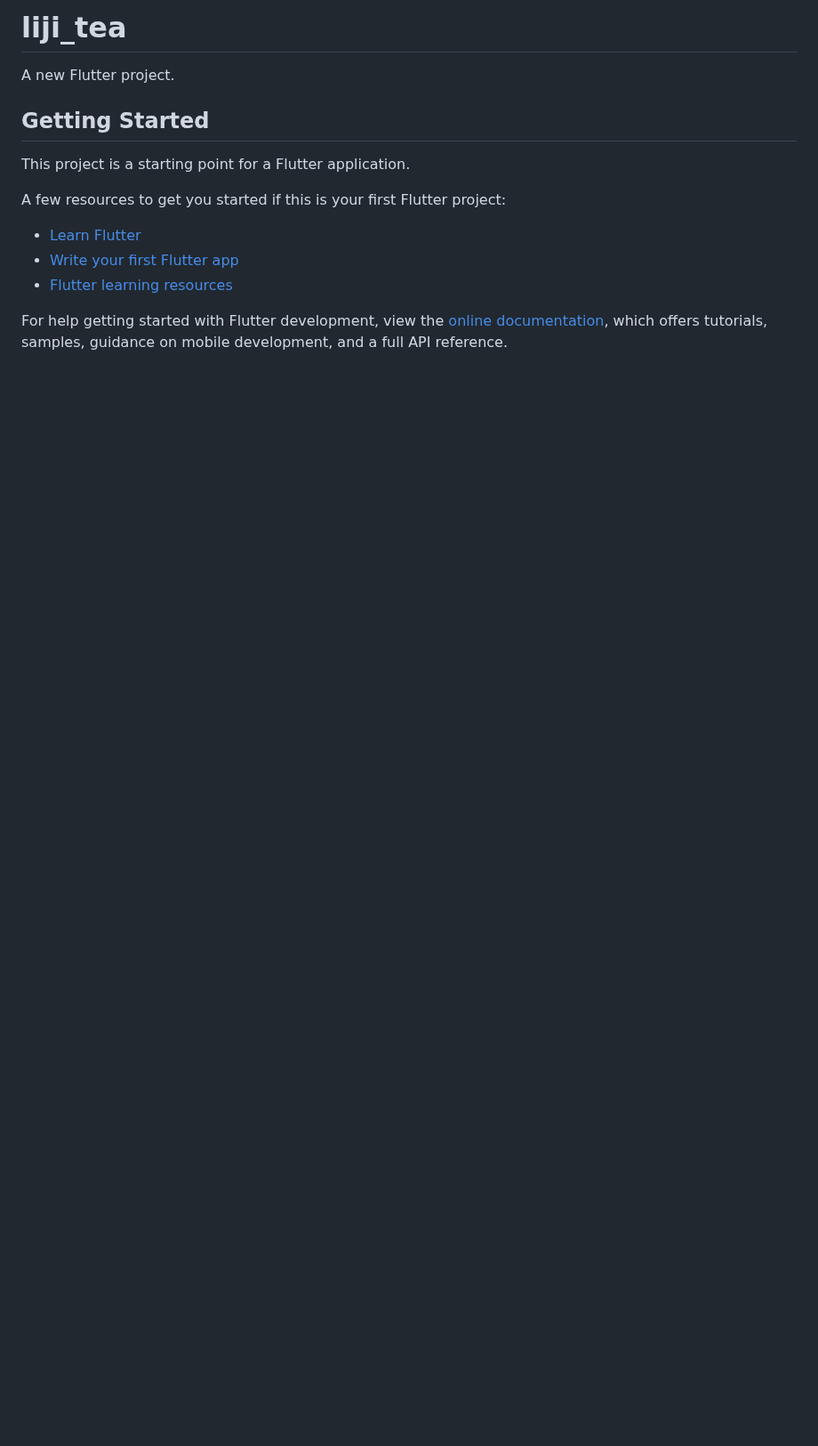
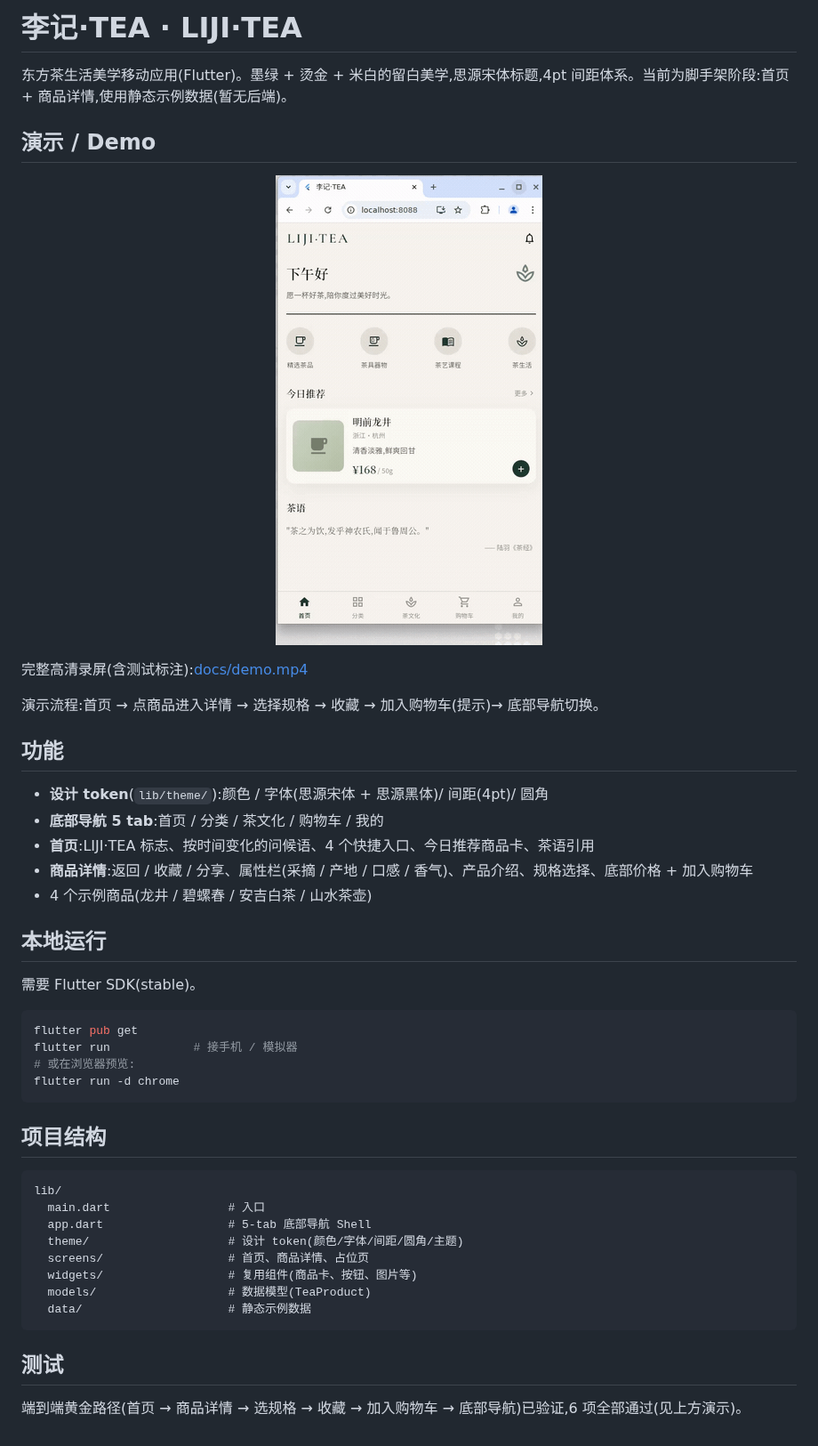
Before and after one commit to vam12375/liji-tea-flutter, a Markdown page: README.md, the part around the change. Shown at 89% size. Rendered like a GitHub page; pictures changed too: docs/demo.gif (added); blank space fills up the shorter version.

Commit message:
docs: add demo GIF/MP4 and rewrite README for 李记·TEA
Co-Authored-By: qing meng <2898191344@qq.com>

````diff
--- a/README.md
+++ b/README.md
@@ -1,17 +1,49 @@
-# liji_tea
+# 李记·TEA · LIJI·TEA
 
-A new Flutter project.
+东方茶生活美学移动应用(Flutter)。墨绿 + 烫金 + 米白的留白美学,思源宋体标题,4pt 间距体系。当前为脚手架阶段:首页 + 商品详情,使用静态示例数据(暂无后端)。
 
-## Getting Started
+## 演示 / Demo
 
-This project is a starting point for a Flutter application.
+<p align="center">
+  <img src="docs/demo.gif" alt="李记·TEA 演示:首页 → 商品详情 → 选规格 → 收藏 → 加入购物车 → 底部导航" width="300" />
+</p>
 
-A few resources to get you started if this is your first Flutter project:
+完整高清录屏(含测试标注):[docs/demo.mp4](docs/demo.mp4)
 
-- [Learn Flutter](https://docs.flutter.dev/get-started/learn-flutter)
-- [Write your first Flutter app](https://docs.flutter.dev/get-started/codelab)
-- [Flutter learning resources](https://docs.flutter.dev/reference/learning-resources)
+演示流程:首页 → 点商品进入详情 → 选择规格 → 收藏 → 加入购物车(提示)→ 底部导航切换。
 
-For help getting started with Flutter development, view the
-[online documentation](https://docs.flutter.dev/), which offers tutorials,
-samples, guidance on mobile development, and a full API reference.
+## 功能
+
+- **设计 token**(`lib/theme/`):颜色 / 字体(思源宋体 + 思源黑体)/ 间距(4pt)/ 圆角
+- **底部导航 5 tab**:首页 / 分类 / 茶文化 / 购物车 / 我的
+- **首页**:LIJI·TEA 标志、按时间变化的问候语、4 个快捷入口、今日推荐商品卡、茶语引用
+- **商品详情**:返回 / 收藏 / 分享、属性栏(采摘 / 产地 / 口感 / 香气)、产品介绍、规格选择、底部价格 + 加入购物车
+- 4 个示例商品(龙井 / 碧螺春 / 安吉白茶 / 山水茶壶)
+
+## 本地运行
+
+需要 Flutter SDK(stable)。
+
+```bash
+flutter pub get
+flutter run            # 接手机 / 模拟器
+# 或在浏览器预览:
+flutter run -d chrome
+```
+
+## 项目结构
+
+```
+lib/
+  main.dart                 # 入口
+  app.dart                  # 5-tab 底部导航 Shell
+  theme/                    # 设计 token(颜色/字体/间距/圆角/主题)
+  screens/                  # 首页、商品详情、占位页
+  widgets/                  # 复用组件(商品卡、按钮、图片等)
+  models/                   # 数据模型(TeaProduct)
+  data/                     # 静态示例数据
+```
+
+## 测试
+
+端到端黄金路径(首页 → 商品详情 → 选规格 → 收藏 → 加入购物车 → 底部导航)已验证,6 项全部通过(见上方演示)。
````
Also changed, not shown: 1 other file.
